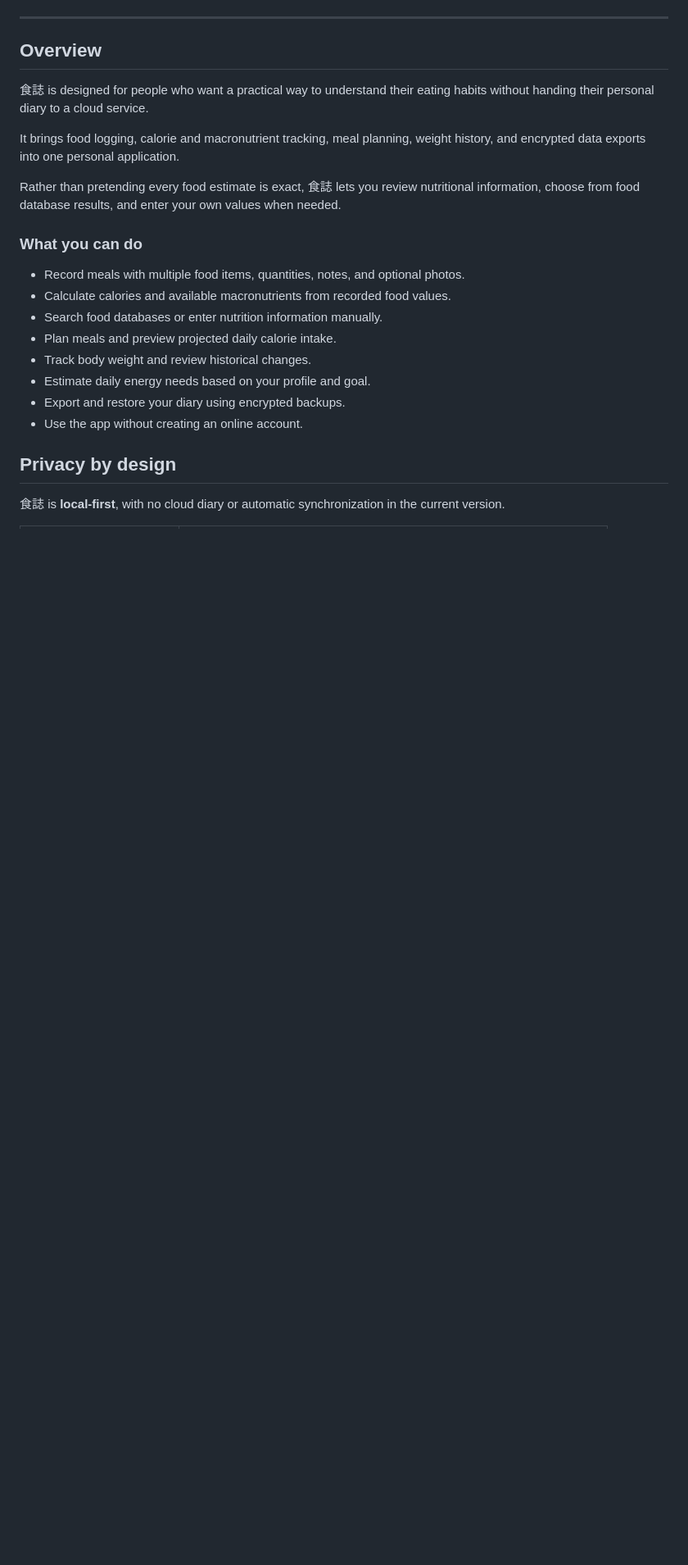
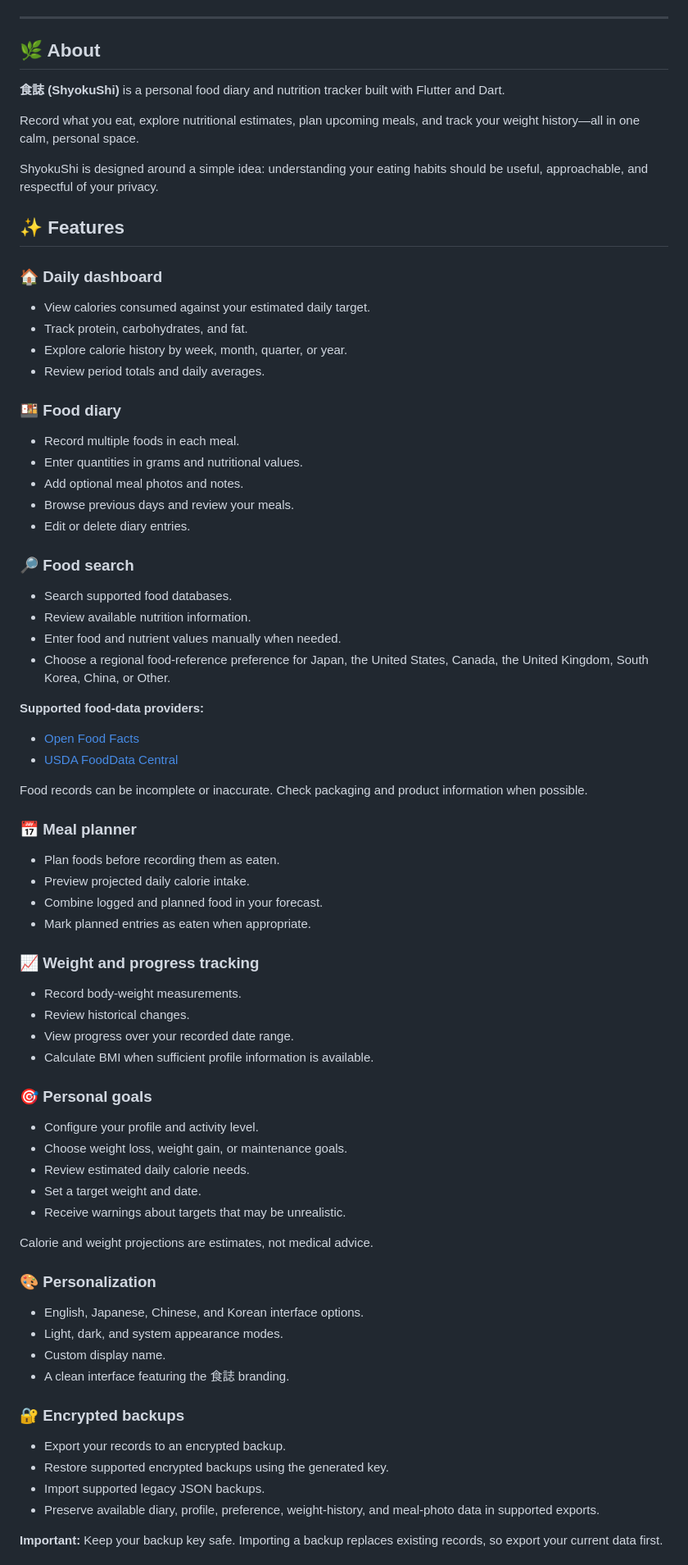
Before and after one commit to neko7123/shyokushi, a Markdown page: README.md, the part around one of its changes. Shown at 82% size. Drawn GitHub-style; blank space fills up the shorter version.

```diff
--- a/README.md
+++ b/README.md
@@ -21,25 +20,73 @@
 
 ---
 
-## Overview
+## 🌿 About
 
-食誌 is designed for people who want a practical way to understand their eating habits without handing their personal diary to a cloud service.
+**食誌 (ShyokuShi)** is a personal food diary and nutrition tracker built with Flutter and Dart.
 
-It brings food logging, calorie and macronutrient tracking, meal planning, weight history, and encrypted data exports into one personal application.
+Record what you eat, explore nutritional estimates, plan upcoming meals, and track your weight history—all in one calm, personal space.
 
-Rather than pretending every food estimate is exact, 食誌 lets you review nutritional information, choose from food database results, and enter your own values when needed.
+ShyokuShi is designed around a simple idea: understanding your eating habits should be useful, approachable, and respectful of your privacy.
 
-### What you can do
+## ✨ Features
 
-- Record meals with multiple food items, quantities, notes, and optional photos.
-- Calculate calories and available macronutrients from recorded food values.
-- Search food databases or enter nutrition information manually.
-- Plan meals and preview projected daily calorie intake.
-- Track body weight and review historical changes.
-- Estimate daily energy needs based on your profile and goal.
-- Export and restore your diary using encrypted backups.
-- Use the app without creating an online account.
+### 🏠 Daily dashboard
+- View calories consumed against your estimated daily target.
+- Track protein, carbohydrates, and fat.
+- Explore calorie history by week, month, quarter, or year.
+- Review period totals and daily averages.
 
-## Privacy by design
+### 🍱 Food diary
+- Record multiple foods in each meal.
+- Enter quantities in grams and nutritional values.
+- Add optional meal photos and notes.
+- Browse previous days and review your meals.
+- Edit or delete diary entries.
 
-食誌 is **local-first**, with no cloud diary or automatic synchronization in the current version.
+### 🔎 Food search
+- Search supported food databases.
+- Review available nutrition information.
+- Enter food and nutrient values manually when needed.
+- Choose a regional food-reference preference for Japan, the United States, Canada, the United Kingdom, South Korea, China, or Other.
+
+**Supported food-data providers:**
+- [Open Food Facts](https://world.openfoodfacts.org/)
+- [USDA FoodData Central](https://fdc.nal.usda.gov/)
+
+Food records can be incomplete or inaccurate. Check packaging and product information when possible.
+
+### 📅 Meal planner
+- Plan foods before recording them as eaten.
+- Preview projected daily calorie intake.
+- Combine logged and planned food in your forecast.
+- Mark planned entries as eaten when appropriate.
+
+### 📈 Weight and progress tracking
+- Record body-weight measurements.
+- Review historical changes.
+- View progress over your recorded date range.
+- Calculate BMI when sufficient profile information is available.
+
+### 🎯 Personal goals
+- Configure your profile and activity level.
+- Choose weight loss, weight gain, or maintenance goals.
+- Review estimated daily calorie needs.
+- Set a target weight and date.
+- Receive warnings about targets that may be unrealistic.
+
+Calorie and weight projections are estimates, not medical advice.
+
+### 🎨 Personalization
+- English, Japanese, Chinese, and Korean interface options.
+- Light, dark, and system appearance modes.
+- Custom display name.
+- A clean interface featuring the 食誌 branding.
+
+### 🔐 Encrypted backups
+- Export your records to an encrypted backup.
+- Restore supported encrypted backups using the generated key.
+- Import supported legacy JSON backups.
+- Preserve available diary, profile, preference, weight-history, and meal-photo data in supported exports.
+
+**Important:** Keep your backup key safe. Importing a backup replaces existing records, so export your current data first.
+
```
Also changed, not shown: other parts of README.md (+120 -234 lines).
